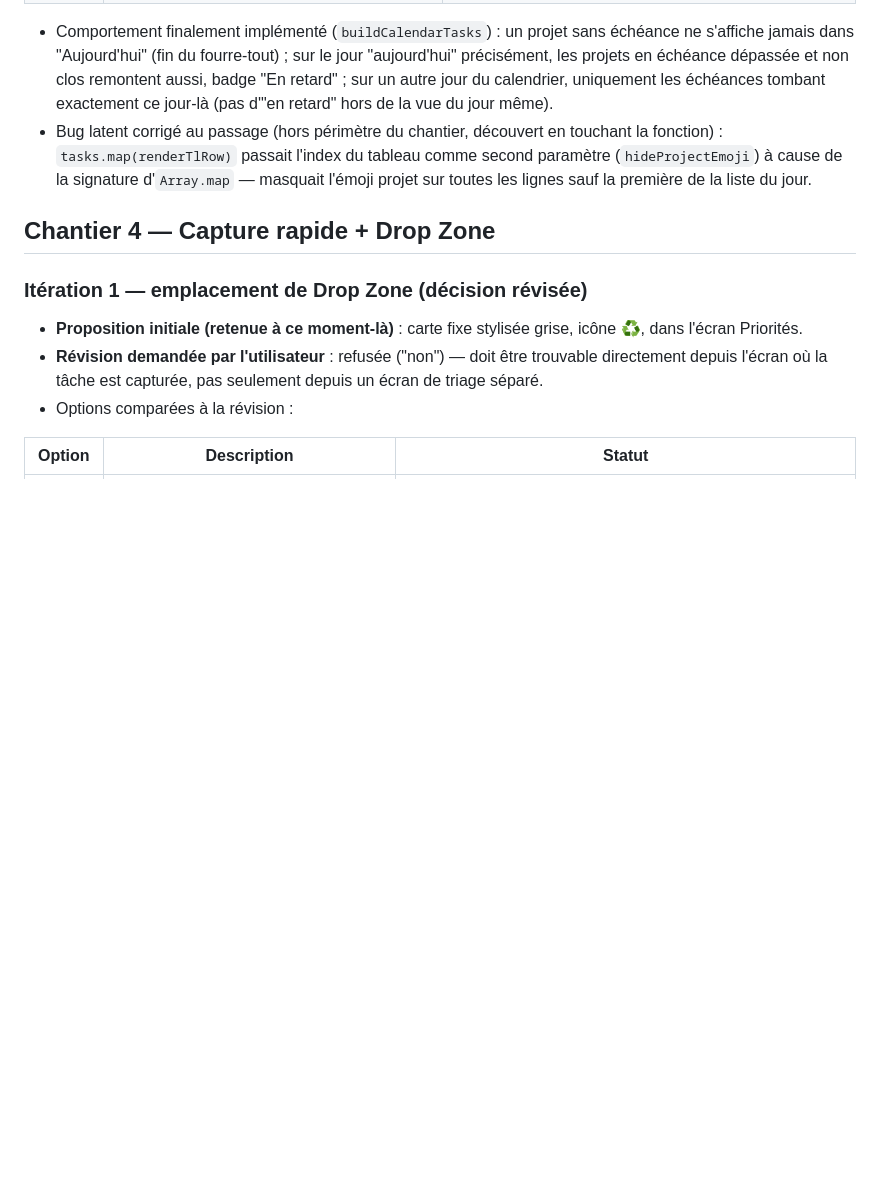
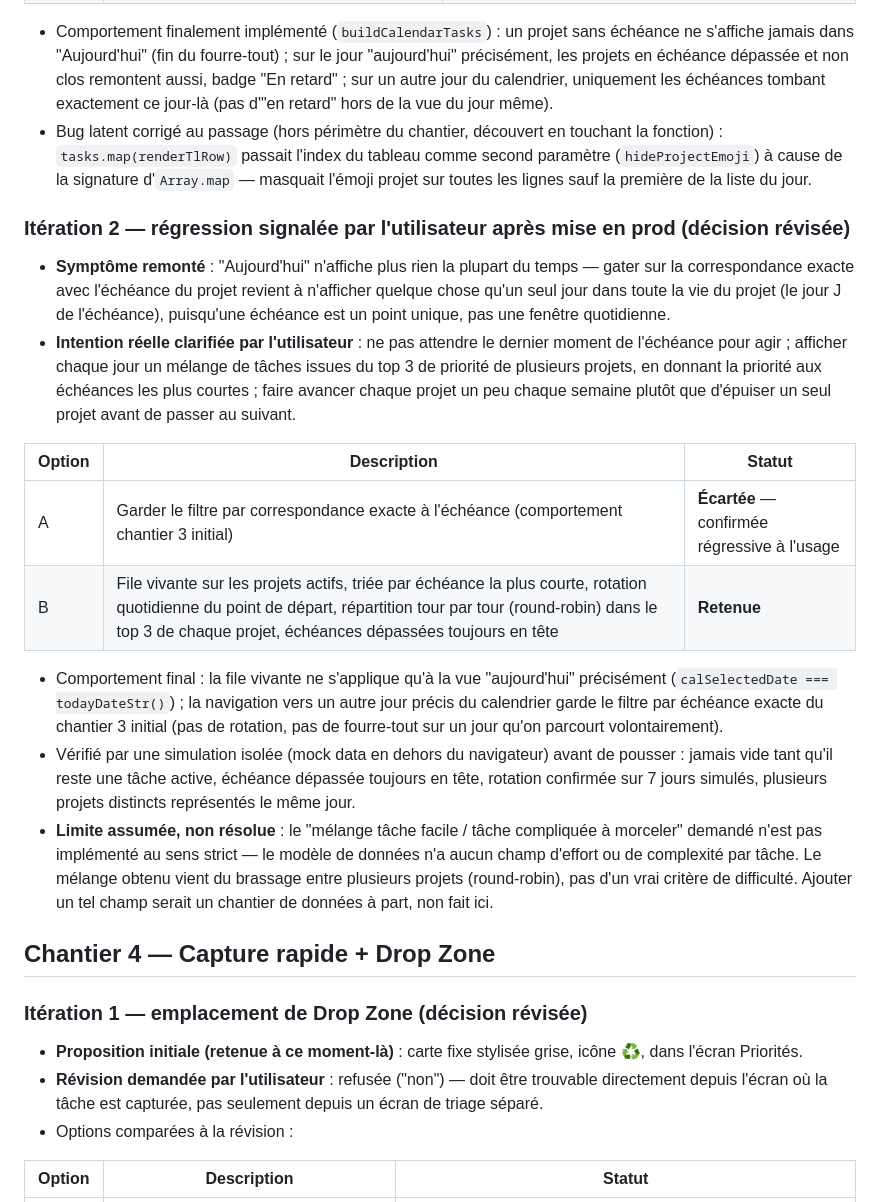
Before and after one commit to harimalal/dropit, a Markdown page: MISSIONS/2026-09-08-vision-engagement-identite/decisions.md, the part around the change. Rendered like a GitHub page; blank space fills up the shorter version.

Commit message:
Journal : régression chantier 3 corrigée, itération 2 tracée
Co-Authored-By: Claude Sonnet 5 <noreply@anthropic.com>
Claude-Session: https://claude.ai/code/session_01L9fwvJCn4Gk5YGDEAjCUXM

```diff
--- a/MISSIONS/2026-09-08-vision-engagement-identite/decisions.md
+++ b/MISSIONS/2026-09-08-vision-engagement-identite/decisions.md
@@ -44,6 +44,19 @@ Aucune itération : décision stable dès la première proposition.
 
 - Comportement finalement implémenté (`buildCalendarTasks`) : un projet sans échéance ne s'affiche jamais dans "Aujourd'hui" (fin du fourre-tout) ; sur le jour "aujourd'hui" précisément, les projets en échéance dépassée et non clos remontent aussi, badge "En retard" ; sur un autre jour du calendrier, uniquement les échéances tombant exactement ce jour-là (pas d'"en retard" hors de la vue du jour même).
 - Bug latent corrigé au passage (hors périmètre du chantier, découvert en touchant la fonction) : `tasks.map(renderTlRow)` passait l'index du tableau comme second paramètre (`hideProjectEmoji`) à cause de la signature d'`Array.map` — masquait l'émoji projet sur toutes les lignes sauf la première de la liste du jour.
+
+### Itération 2 — régression signalée par l'utilisateur après mise en prod (décision révisée)
+- **Symptôme remonté** : "Aujourd'hui" n'affiche plus rien la plupart du temps — gater sur la correspondance exacte avec l'échéance du projet revient à n'afficher quelque chose qu'un seul jour dans toute la vie du projet (le jour J de l'échéance), puisqu'une échéance est un point unique, pas une fenêtre quotidienne.
+- **Intention réelle clarifiée par l'utilisateur** : ne pas attendre le dernier moment de l'échéance pour agir ; afficher chaque jour un mélange de tâches issues du top 3 de priorité de plusieurs projets, en donnant la priorité aux échéances les plus courtes ; faire avancer chaque projet un peu chaque semaine plutôt que d'épuiser un seul projet avant de passer au suivant.
+
+| Option | Description | Statut |
+|---|---|---|
+| A | Garder le filtre par correspondance exacte à l'échéance (comportement chantier 3 initial) | **Écartée** — confirmée régressive à l'usage |
+| B | File vivante sur les projets actifs, triée par échéance la plus courte, rotation quotidienne du point de départ, répartition tour par tour (round-robin) dans le top 3 de chaque projet, échéances dépassées toujours en tête | **Retenue** |
+
+- Comportement final : la file vivante ne s'applique qu'à la vue "aujourd'hui" précisément (`calSelectedDate === todayDateStr()`) ; la navigation vers un autre jour précis du calendrier garde le filtre par échéance exacte du chantier 3 initial (pas de rotation, pas de fourre-tout sur un jour qu'on parcourt volontairement).
+- Vérifié par une simulation isolée (mock data en dehors du navigateur) avant de pousser : jamais vide tant qu'il reste une tâche active, échéance dépassée toujours en tête, rotation confirmée sur 7 jours simulés, plusieurs projets distincts représentés le même jour.
+- **Limite assumée, non résolue** : le "mélange tâche facile / tâche compliquée à morceler" demandé n'est pas implémenté au sens strict — le modèle de données n'a aucun champ d'effort ou de complexité par tâche. Le mélange obtenu vient du brassage entre plusieurs projets (round-robin), pas d'un vrai critère de difficulté. Ajouter un tel champ serait un chantier de données à part, non fait ici.
 
 ## Chantier 4 — Capture rapide + Drop Zone
 
```
Also changed, not shown: MISSIONS/2026-09-08-vision-engagement-identite/etat.md (+2 -1 lines).
